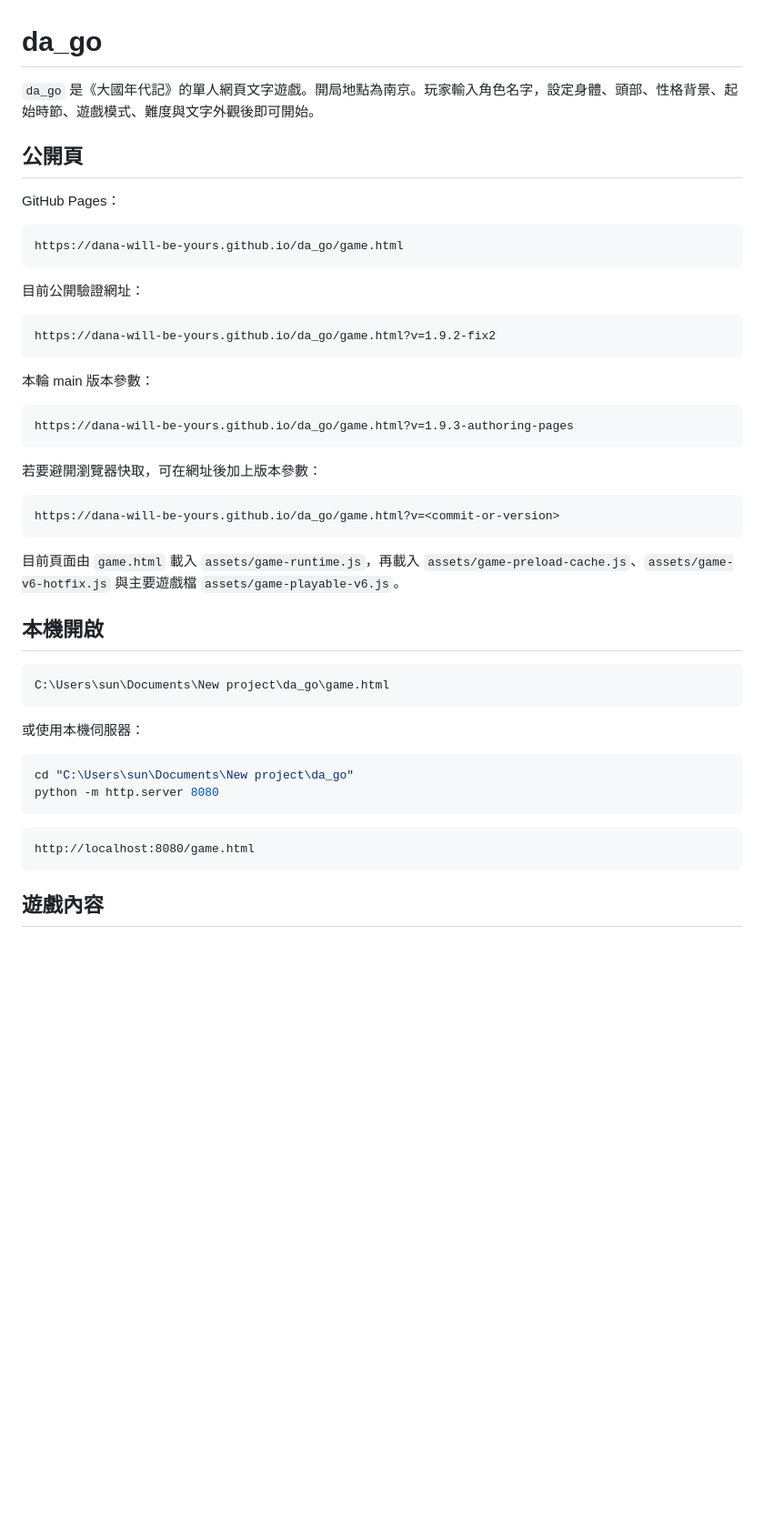
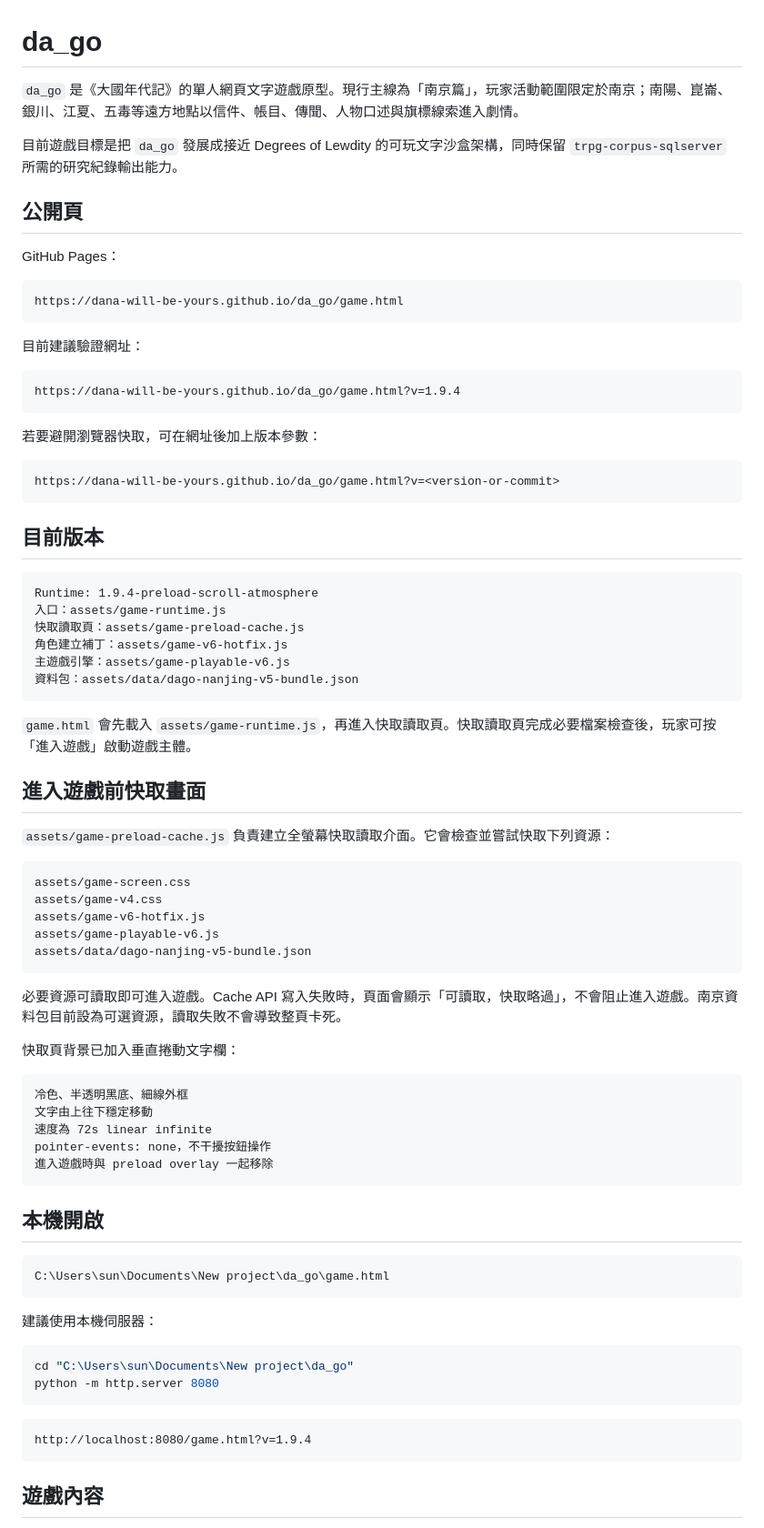
Before and after one commit to dana-will-be-yours/da_go, a Markdown page: README.md, the part around one of its changes. Shown at 91% size. GitHub-like rendering; blank space fills up the shorter version.

Commit message:
Update README for preload scroll and v6 runtime

````diff
--- a/README.md
+++ b/README.md
@@ -1,6 +1,8 @@
 # da_go
 
-`da_go` 是《大國年代記》的單人網頁文字遊戲。開局地點為南京。玩家輸入角色名字，設定身體、頭部、性格背景、起始時節、遊戲模式、難度與文字外觀後即可開始。
+`da_go` 是《大國年代記》的單人網頁文字遊戲原型。現行主線為「南京篇」，玩家活動範圍限定於南京；南陽、崑崙、銀川、江夏、五毒等遠方地點以信件、帳目、傳聞、人物口述與旗標線索進入劇情。
+
+目前遊戲目標是把 `da_go` 發展成接近 Degrees of Lewdity 的可玩文字沙盒架構，同時保留 `trpg-corpus-sqlserver` 所需的研究紀錄輸出能力。
 
 ## 公開頁
 
@@ -10,25 +12,54 @@ GitHub Pages：
 https://dana-will-be-yours.github.io/da_go/game.html
 ```
 
-目前公開驗證網址：
+目前建議驗證網址：
 
 ```text
-https://dana-will-be-yours.github.io/da_go/game.html?v=1.9.2-fix2
-```
-
-本輪 main 版本參數：
-
-```text
-https://dana-will-be-yours.github.io/da_go/game.html?v=1.9.3-authoring-pages
+https://dana-will-be-yours.github.io/da_go/game.html?v=1.9.4
 ```
 
 若要避開瀏覽器快取，可在網址後加上版本參數：
 
 ```text
-https://dana-will-be-yours.github.io/da_go/game.html?v=<commit-or-version>
+https://dana-will-be-yours.github.io/da_go/game.html?v=<version-or-commit>
 ```
 
-目前頁面由 `game.html` 載入 `assets/game-runtime.js`，再載入 `assets/game-preload-cache.js`、`assets/game-v6-hotfix.js` 與主要遊戲檔 `assets/game-playable-v6.js`。
+## 目前版本
+
+```text
+Runtime: 1.9.4-preload-scroll-atmosphere
+入口：assets/game-runtime.js
+快取讀取頁：assets/game-preload-cache.js
+角色建立補丁：assets/game-v6-hotfix.js
+主遊戲引擎：assets/game-playable-v6.js
+資料包：assets/data/dago-nanjing-v5-bundle.json
+```
+
+`game.html` 會先載入 `assets/game-runtime.js`，再進入快取讀取頁。快取讀取頁完成必要檔案檢查後，玩家可按「進入遊戲」啟動遊戲主體。
+
+## 進入遊戲前快取畫面
+
+`assets/game-preload-cache.js` 負責建立全螢幕快取讀取介面。它會檢查並嘗試快取下列資源：
+
+```text
+assets/game-screen.css
+assets/game-v4.css
+assets/game-v6-hotfix.js
+assets/game-playable-v6.js
+assets/data/dago-nanjing-v5-bundle.json
+```
+
+必要資源可讀取即可進入遊戲。Cache API 寫入失敗時，頁面會顯示「可讀取，快取略過」，不會阻止進入遊戲。南京資料包目前設為可選資源，讀取失敗不會導致整頁卡死。
+
+快取頁背景已加入垂直捲動文字欄：
+
+```text
+冷色、半透明黑底、細線外框
+文字由上往下穩定移動
+速度為 72s linear infinite
+pointer-events: none，不干擾按鈕操作
+進入遊戲時與 preload overlay 一起移除
+```
 
 ## 本機開啟
 
@@ -36,7 +67,7 @@ https://dana-will-be-yours.github.io/da_go/game.html?v=<commit-or-version>
 C:\Users\sun\Documents\New project\da_go\game.html
 ```
 
-或使用本機伺服器：
+建議使用本機伺服器：
 
 ```powershell
 cd "C:\Users\sun\Documents\New project\da_go"
@@ -44,7 +75,7 @@ python -m http.server 8080
 ```
 
 ```text
-http://localhost:8080/game.html
+http://localhost:8080/game.html?v=1.9.4
 ```
 
 ## 遊戲內容
````
Also changed, not shown: other parts of README.md (+180 -45 lines).
